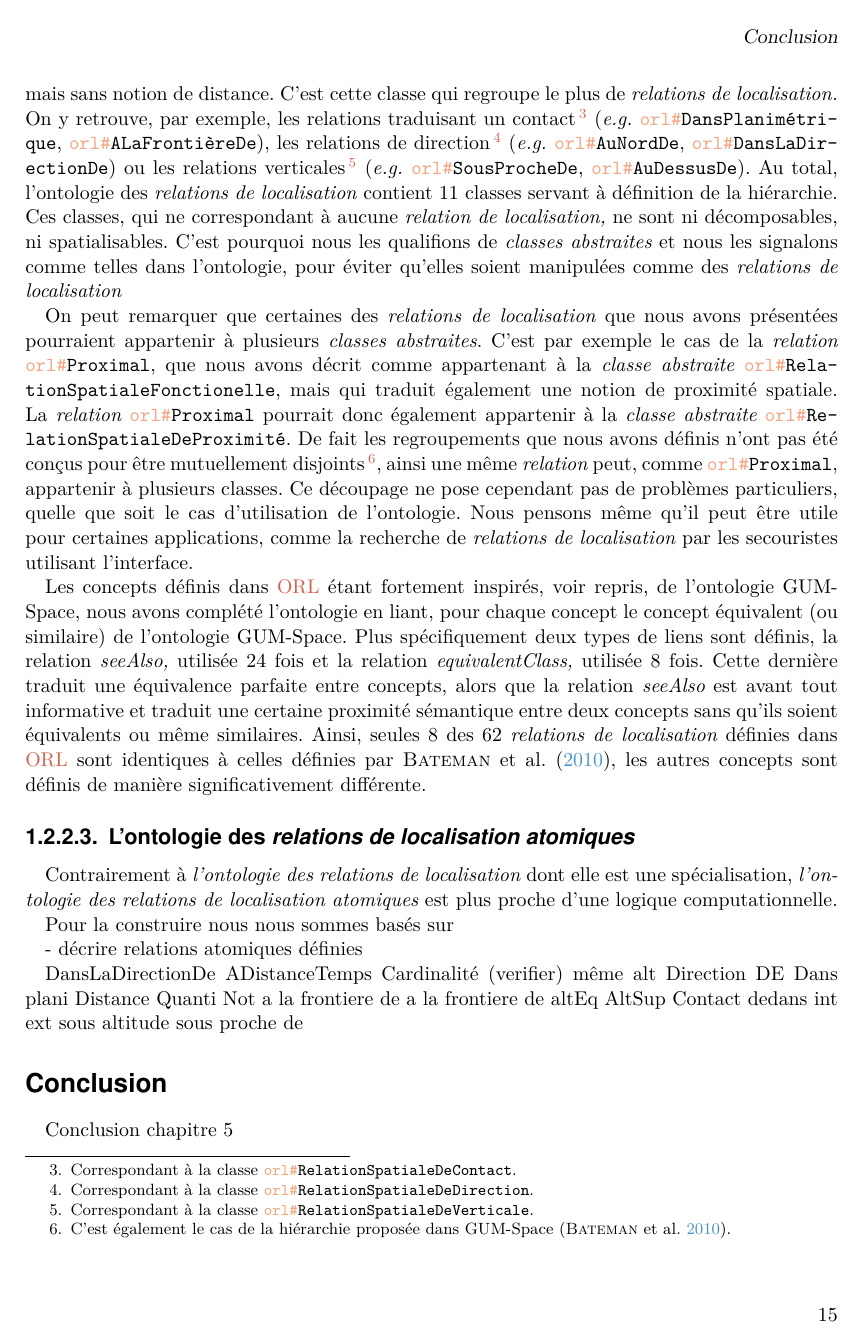
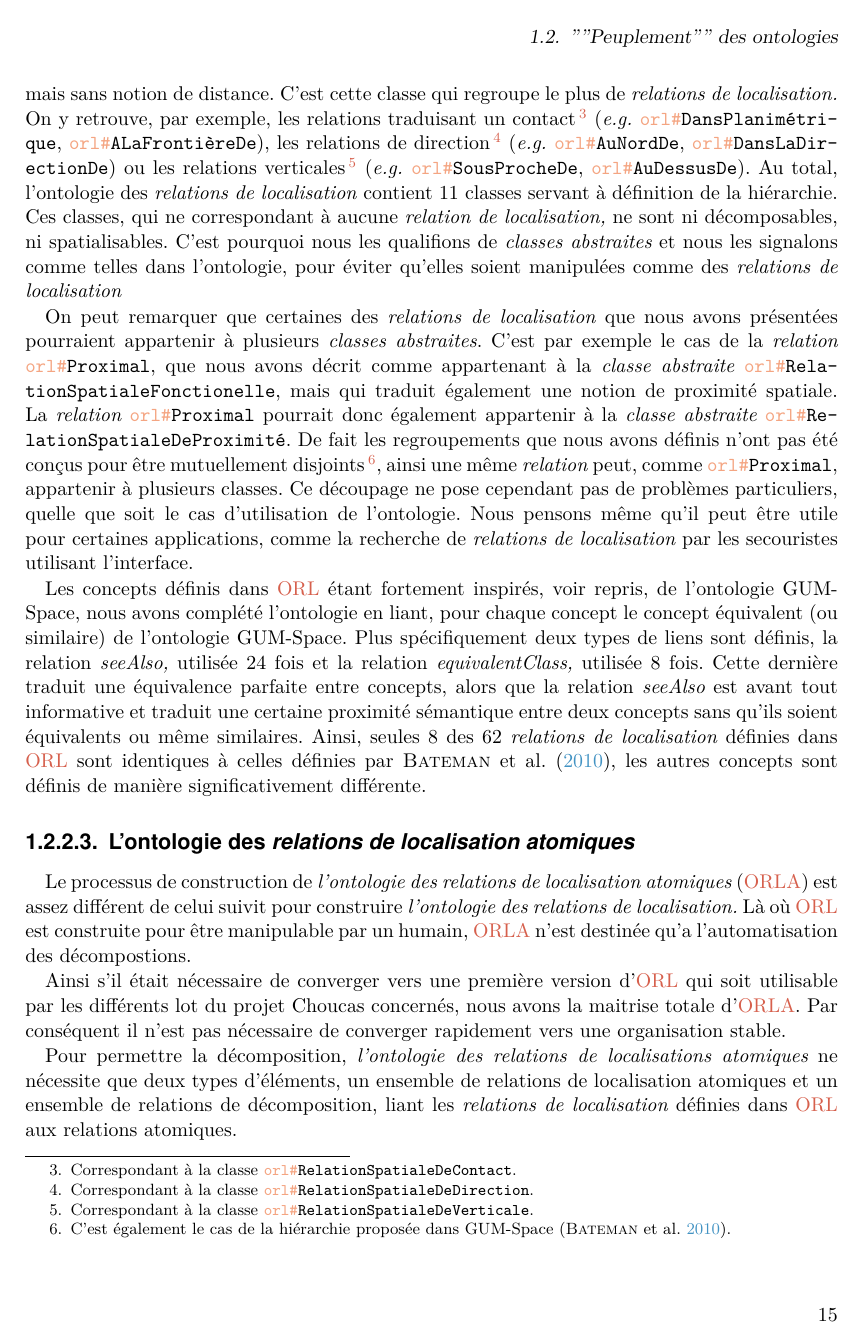
Before and after one commit to MBunel/Manuscrit, a LaTeX book (src/main.tex, which reads src/Corps/Partie2/Chapitre5/Section2/section.tex): page 19 of 33 before the commit and page 19 of 35 after it. Compiled offline with XeLaTeX.

Commit message:
Rédaction

```diff
--- a/src/Corps/Partie2/Chapitre5/Section2/section.tex
+++ b/src/Corps/Partie2/Chapitre5/Section2/section.tex
@@ -530,12 +530,28 @@ de manière significativement différente.
   \label{fig:ontho}
 \end{figure}
 
-\subsubsection{L'ontologie des \emph{relations de localisation atomiques}}
+\subsubsection{L'ontologie des \emph{relations de localisation
+    atomiques}}
 
-Contrairement à \emph{l'ontologie des relations de localisation} dont
-elle est une spécialisation, \emph{l'ontologie des relations de
-  localisation atomiques} est plus proche d'une logique
-computationnelle.
+Le processus de construction de \emph{l'ontologie des relations de
+  localisation atomiques} \acp{orla} est assez différent de celui
+suivit pour construire \emph{l'ontologie des relations de
+  localisation.} Là où \ac{orl} est construite pour être manipulable
+par un humain, \ac{orla} n'est destinée qu'a l'automatisation des
+décompostions.
+
+Ainsi s'il était nécessaire de converger vers une première version
+d'\ac{orl} qui soit utilisable par les différents lot du projet
+Choucas concernés, nous avons la maitrise totale d'\ac{orla}. Par
+conséquent il n'est pas nécessaire de converger rapidement vers une
+organisation stable.
+
+Pour permettre la décomposition, \emph{l'ontologie des relations de
+  localisations atomiques} ne nécessite que deux types d'éléments, un
+ensemble de relations de localisation atomiques et un ensemble de
+relations de décomposition, liant les \emph{relations de localisation}
+définies dans \ac{orl} aux relations atomiques.
+
 
 Pour la construire nous nous sommes basés sur
 
```
